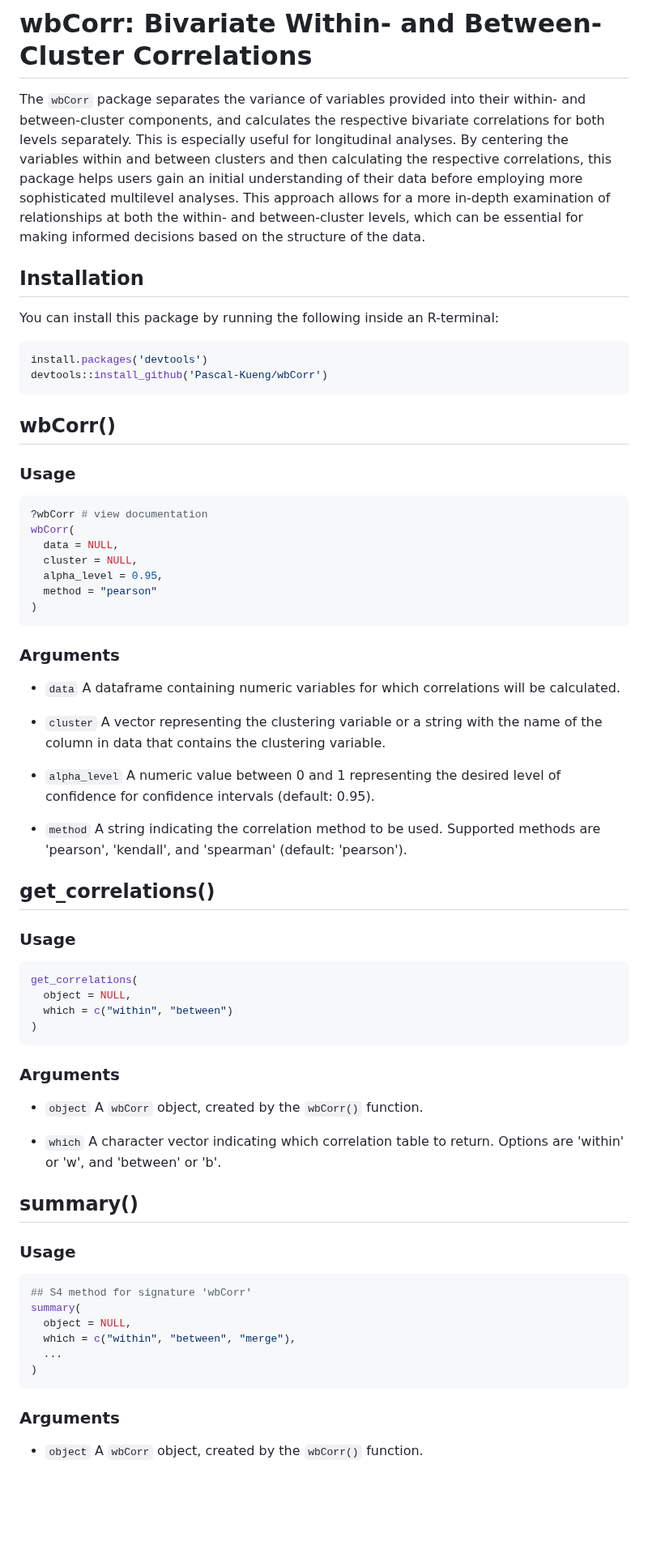
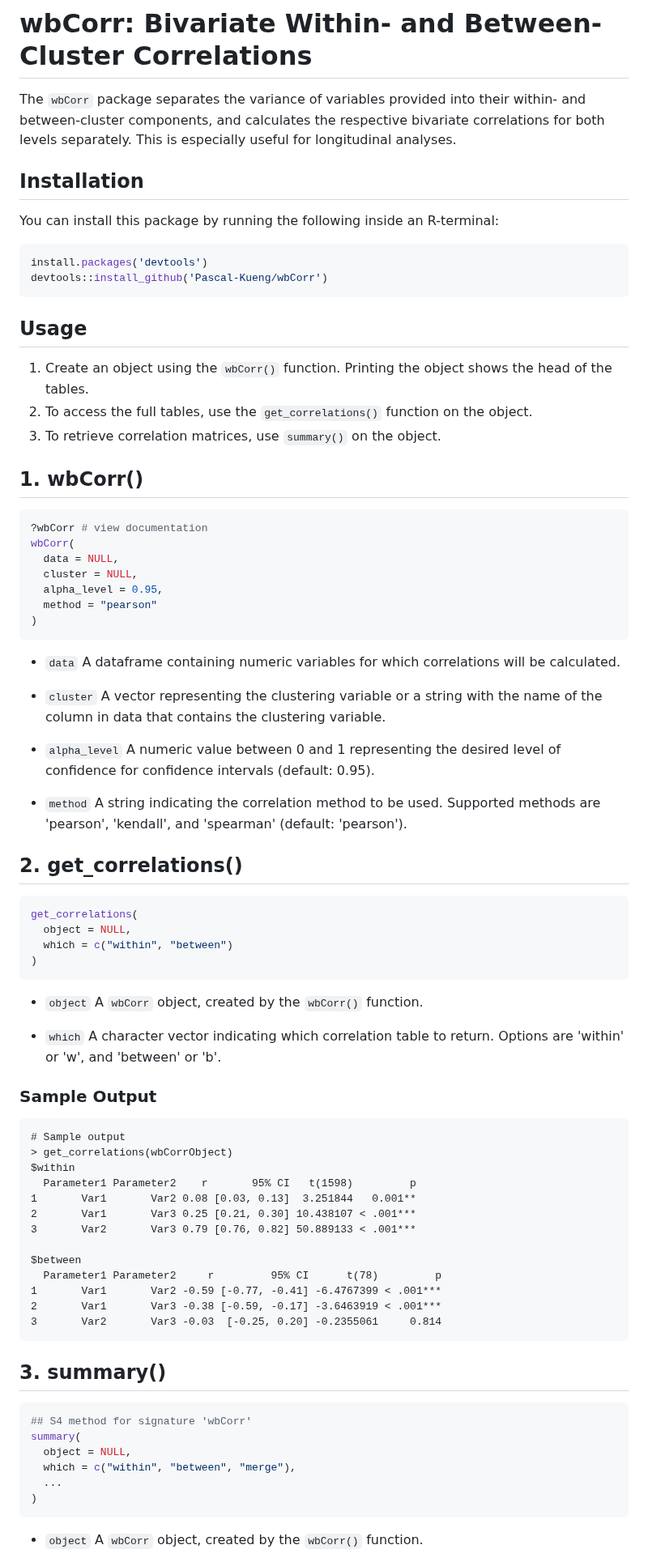
Before and after one commit to Pascal-Kueng/wbCorr, a Markdown page: README.md, the part around one of its changes. Shown at 81% size. Rendered like a GitHub page; blank space fills up the shorter version.

````diff
--- a/README.md
+++ b/README.md
@@ -4,13 +4,6 @@ The `wbCorr` package separates the variance of variables provided
 into their within- and between-cluster components, and calculates the respective
 bivariate correlations for both levels separately. This is especially useful
 for longitudinal analyses.
-By centering the variables within and between clusters and then calculating
-the respective correlations, this package helps users gain an initial
-understanding of their data before employing more
-sophisticated multilevel analyses. This approach allows for a more in-depth
-examination of relationships at both the within- and between-cluster
-levels, which can be essential for making informed decisions based on the
-structure of the data.
 
 ## Installation
 You can install this package by running the following inside an R-terminal:
@@ -20,8 +13,12 @@ install.packages('devtools')
 devtools::install_github('Pascal-Kueng/wbCorr')
 ```
 
-## wbCorr()
-### Usage
+## Usage
+1. Create an object using the `wbCorr()` function. Printing the object shows the head of the tables.
+2. To access the full tables, use the `get_correlations()` function on the object.
+3. To retrieve correlation matrices, use `summary()` on the object.
+
+## 1. wbCorr()
 ```R
 ?wbCorr # view documentation
 wbCorr(
@@ -31,7 +28,6 @@ wbCorr(
   method = "pearson"
 )
 ```
-### Arguments
 - `data` A dataframe containing numeric variables for which correlations will be calculated.
 - `cluster`	A vector representing the clustering variable or a string with the name of the column in data that contains the clustering variable.
 
@@ -39,21 +35,34 @@ wbCorr(
 
 - `method`	A string indicating the correlation method to be used. Supported methods are 'pearson', 'kendall', and 'spearman' (default: 'pearson').
 
-## get_correlations()
-### Usage
+## 2. get_correlations()
 ```R
 get_correlations(
   object = NULL,
   which = c("within", "between")
 )
 ```
-### Arguments
 - `object` A `wbCorr` object, created by the `wbCorr()` function.
 
 - `which` A character vector indicating which correlation table to return. Options are 'within' or 'w', and 'between' or 'b'.
+### Sample Output
+```
+# Sample output
+> get_correlations(wbCorrObject)
+$within
+  Parameter1 Parameter2    r       95% CI   t(1598)         p
+1       Var1       Var2 0.08 [0.03, 0.13]  3.251844   0.001**
+2       Var1       Var3 0.25 [0.21, 0.30] 10.438107 < .001***
+3       Var2       Var3 0.79 [0.76, 0.82] 50.889133 < .001***
 
-## summary()
-### Usage
+$between
+  Parameter1 Parameter2     r         95% CI      t(78)         p
+1       Var1       Var2 -0.59 [-0.77, -0.41] -6.4767399 < .001***
+2       Var1       Var3 -0.38 [-0.59, -0.17] -3.6463919 < .001***
+3       Var2       Var3 -0.03  [-0.25, 0.20] -0.2355061     0.814
+```
+
+## 3. summary()
 ```R
 ## S4 method for signature 'wbCorr'
 summary(
@@ -62,7 +71,6 @@ summary(
   ...
 )
 ```
-### Arguments
 - `object` A `wbCorr` object, created by the `wbCorr()` function.
 
 - `which` A string or a character vector indicating which summaries to return. Options are 'within' or 'w', 'between' or 'b', and various merge options like 'merge', 'm', 'merge_wb', 'wb', 'merge_bw', 'bw'. Default is c('within', 'between', 'merge').
````
Also changed, not shown: other parts of README.md (+29 -0 lines).
